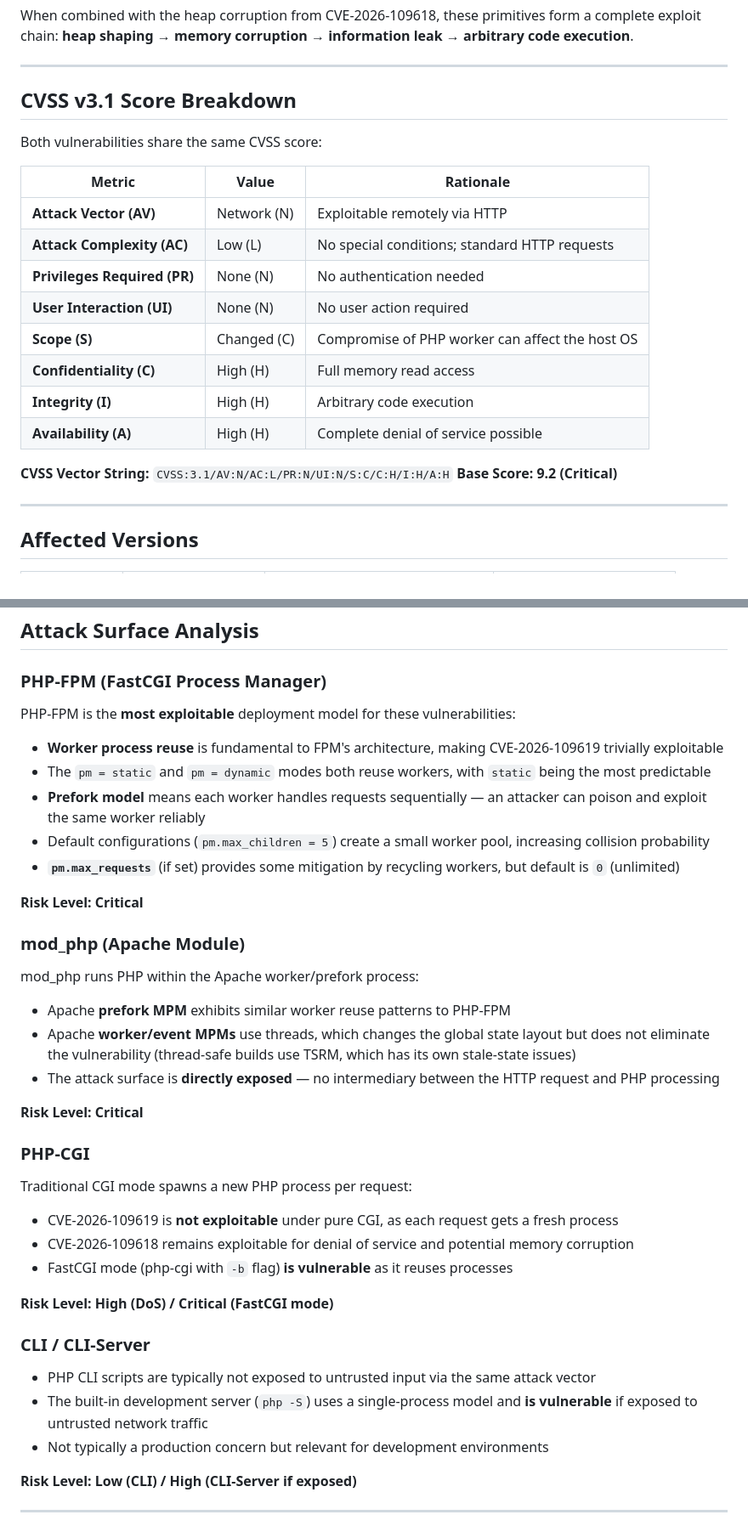
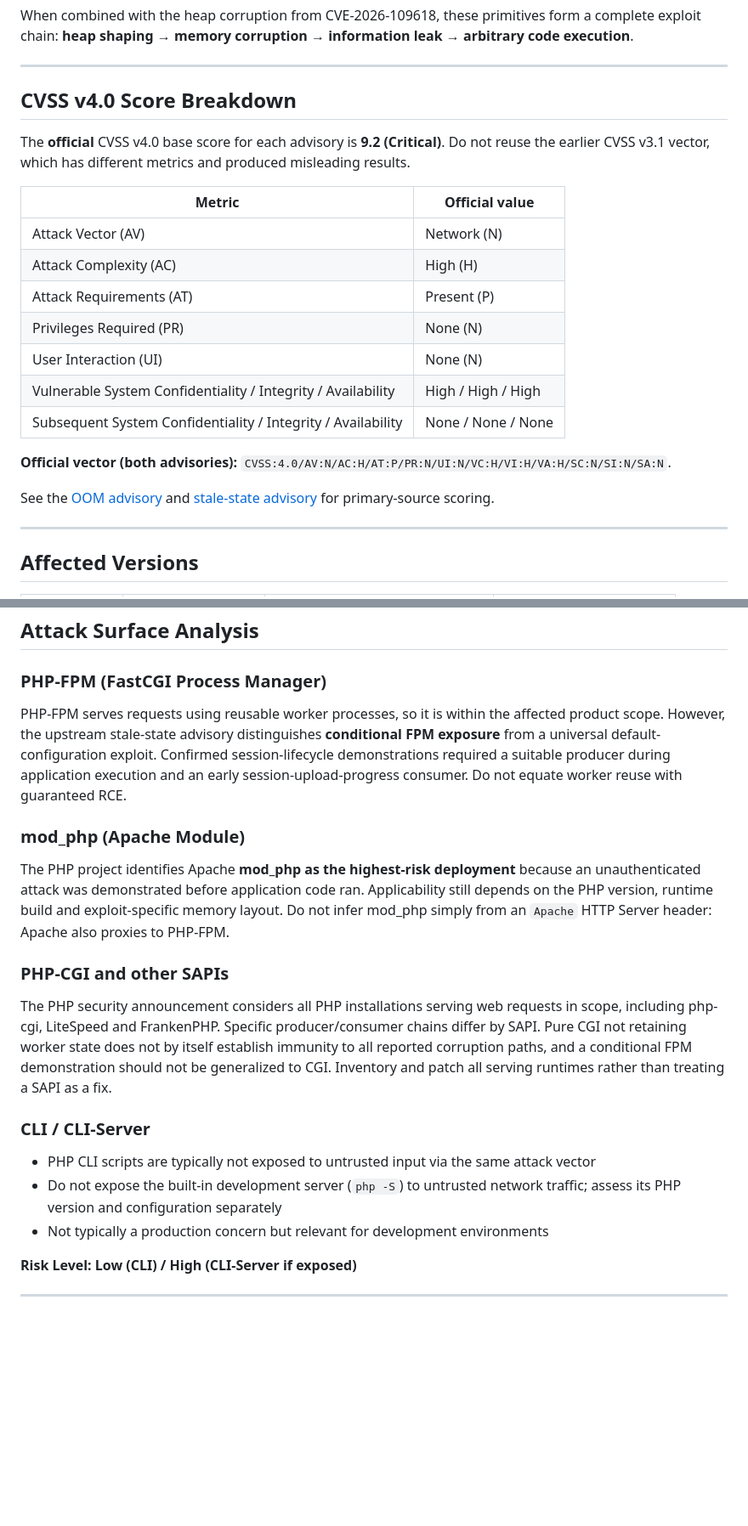
Before and after one commit to umair-aziz025/PHP2Shell, a Markdown page: advisory/TECHNICAL_ADVISORY.md, 2 parts joined by grey strips. Shown at 85% size. Drawn GitHub-style; blank space fills up the shorter version.

Commit message:
docs: correct official CVSS v4 and avoid inaccurate SAPI exploitation claims

```diff
--- a/advisory/TECHNICAL_ADVISORY.md
+++ b/advisory/TECHNICAL_ADVISORY.md
@@ -130,23 +130,24 @@ When combined with the heap corruption from CVE-2026-109618, these primitives fo
 
 ---
 
-## CVSS v3.1 Score Breakdown
+## CVSS v4.0 Score Breakdown
 
-Both vulnerabilities share the same CVSS score:
+The **official** CVSS v4.0 base score for each advisory is **9.2 (Critical)**. Do not reuse the earlier CVSS v3.1 vector, which has different metrics and produced misleading results.
 
-| Metric | Value | Rationale |
-|---|---|---|
-| **Attack Vector (AV)** | Network (N) | Exploitable remotely via HTTP |
-| **Attack Complexity (AC)** | Low (L) | No special conditions; standard HTTP requests |
-| **Privileges Required (PR)** | None (N) | No authentication needed |
-| **User Interaction (UI)** | None (N) | No user action required |
-| **Scope (S)** | Changed (C) | Compromise of PHP worker can affect the host OS |
-| **Confidentiality (C)** | High (H) | Full memory read access |
-| **Integrity (I)** | High (H) | Arbitrary code execution |
-| **Availability (A)** | High (H) | Complete denial of service possible |
+| Metric | Official value |
+|---|---|
+| Attack Vector (AV) | Network (N) |
+| Attack Complexity (AC) | High (H) |
+| Attack Requirements (AT) | Present (P) |
+| Privileges Required (PR) | None (N) |
+| User Interaction (UI) | None (N) |
+| Vulnerable System Confidentiality / Integrity / Availability | High / High / High |
+| Subsequent System Confidentiality / Integrity / Availability | None / None / None |
 
-**CVSS Vector String:** `CVSS:3.1/AV:N/AC:L/PR:N/UI:N/S:C/C:H/I:H/A:H`
-**Base Score: 9.2 (Critical)**
+**Official vector (both advisories):** `CVSS:4.0/AV:N/AC:H/AT:P/PR:N/UI:N/VC:H/VI:H/VA:H/SC:N/SI:N/SA:N`.
+
+See the [OOM advisory](https://github.com/php/php-src/security/advisories/GHSA-w8hw-w9fx-j79w) and [stale-state advisory](https://github.com/php/php-src/security/advisories/GHSA-6wmf-4rv5-p3rp) for primary-source scoring.
+
 
 ---
 
@@ -175,40 +176,20 @@ Both vulnerabilities share the same CVSS score:
 
 ### PHP-FPM (FastCGI Process Manager)
 
-PHP-FPM is the **most exploitable** deployment model for these vulnerabilities:
-
-- **Worker process reuse** is fundamental to FPM's architecture, making CVE-2026-109619 trivially exploitable
-- The `pm = static` and `pm = dynamic` modes both reuse workers, with `static` being the most predictable
-- **Prefork model** means each worker handles requests sequentially — an attacker can poison and exploit the same worker reliably
-- Default configurations (`pm.max_children = 5`) create a small worker pool, increasing collision probability
-- **`pm.max_requests`** (if set) provides some mitigation by recycling workers, but default is `0` (unlimited)
-
-**Risk Level: Critical**
+PHP-FPM serves requests using reusable worker processes, so it is within the affected product scope. However, the upstream stale-state advisory distinguishes **conditional FPM exposure** from a universal default-configuration exploit. Confirmed session-lifecycle demonstrations required a suitable producer during application execution and an early session-upload-progress consumer. Do not equate worker reuse with guaranteed RCE.
 
 ### mod_php (Apache Module)
 
-mod_php runs PHP within the Apache worker/prefork process:
+The PHP project identifies Apache **mod_php as the highest-risk deployment** because an unauthenticated attack was demonstrated before application code ran. Applicability still depends on the PHP version, runtime build and exploit-specific memory layout. Do not infer mod_php simply from an `Apache` HTTP Server header: Apache also proxies to PHP-FPM.
 
-- Apache **prefork MPM** exhibits similar worker reuse patterns to PHP-FPM
-- Apache **worker/event MPMs** use threads, which changes the global state layout but does not eliminate the vulnerability (thread-safe builds use TSRM, which has its own stale-state issues)
-- The attack surface is **directly exposed** — no intermediary between the HTTP request and PHP processing
+### PHP-CGI and other SAPIs
 
-**Risk Level: Critical**
-
-### PHP-CGI
-
-Traditional CGI mode spawns a new PHP process per request:
-
-- CVE-2026-109619 is **not exploitable** under pure CGI, as each request gets a fresh process
-- CVE-2026-109618 remains exploitable for denial of service and potential memory corruption
-- FastCGI mode (php-cgi with `-b` flag) **is vulnerable** as it reuses processes
-
-**Risk Level: High (DoS) / Critical (FastCGI mode)**
+The PHP security announcement considers all PHP installations serving web requests in scope, including php-cgi, LiteSpeed and FrankenPHP. Specific producer/consumer chains differ by SAPI. Pure CGI not retaining worker state does not by itself establish immunity to all reported corruption paths, and a conditional FPM demonstration should not be generalized to CGI. Inventory and patch all serving runtimes rather than treating a SAPI as a fix.
 
 ### CLI / CLI-Server
 
 - PHP CLI scripts are typically not exposed to untrusted input via the same attack vector
-- The built-in development server (`php -S`) uses a single-process model and **is vulnerable** if exposed to untrusted network traffic
+- Do not expose the built-in development server (`php -S`) to untrusted network traffic; assess its PHP version and configuration separately
 - Not typically a production concern but relevant for development environments
 
 **Risk Level: Low (CLI) / High (CLI-Server if exposed)**
```
Also changed, not shown: other parts of advisory/TECHNICAL_ADVISORY.md (+8 -4 lines).
